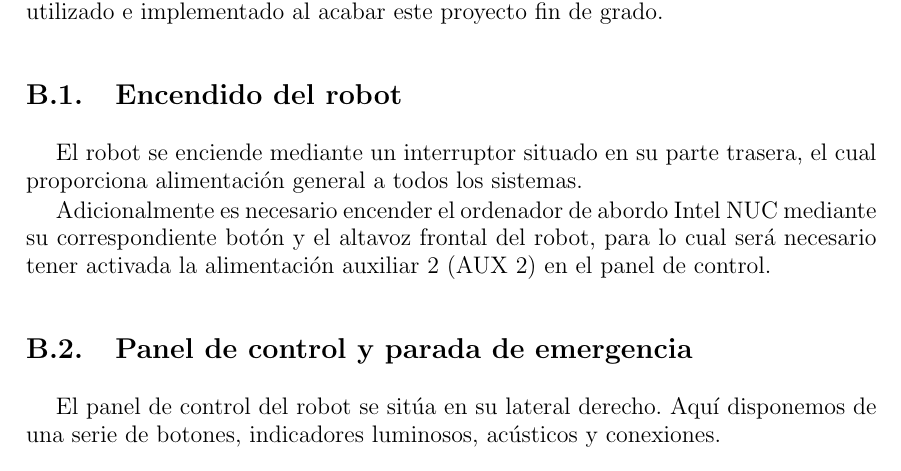
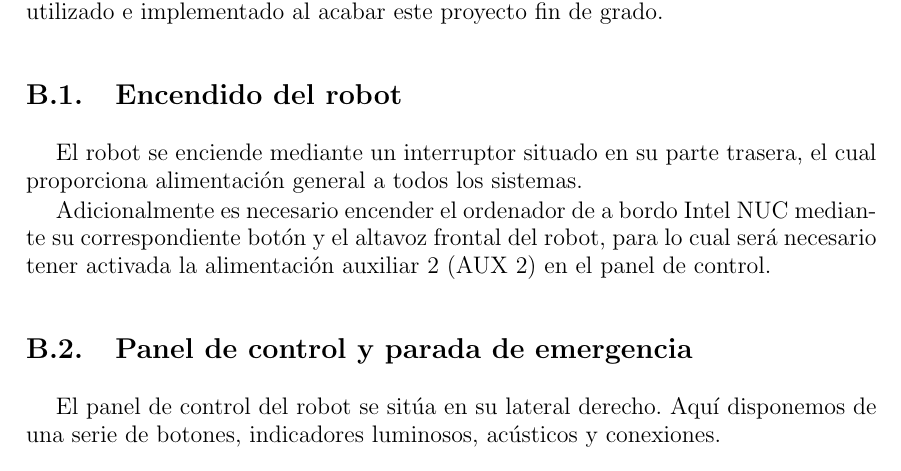
Before and after one commit to danimtb/TFG_pioneer3at, a LaTeX thesis (TFG.tex, which reads capitulos/apendice.tex): part of page 161 of 178, cut so that both start at the same text. Compiled offline with pdfLaTeX; the source files are stored in an older character set and shown here as Unicode.

Commit message:
txs auto checkin

```diff
--- a/capitulos/apendice.tex
+++ b/capitulos/apendice.tex
@@ -300,7 +300,7 @@ Este apéndice es una guía de funcionamiento del robot Pioneer 3 AT (Petrois) u
 \section{Encendido del robot}
 El robot se enciende mediante un interruptor situado en su parte trasera, el cual proporciona alimentación general a todos los sistemas.
 
-Adicionalmente es necesario encender el ordenador de abordo Intel NUC mediante su correspondiente botón y el altavoz frontal del robot, para lo cual será necesario tener activada la alimentación auxiliar 2 (AUX 2) en el panel de control.
+Adicionalmente es necesario encender el ordenador de a bordo Intel NUC mediante su correspondiente botón y el altavoz frontal del robot, para lo cual será necesario tener activada la alimentación auxiliar 2 (AUX 2) en el panel de control.
 
 \section{Panel de control y parada de emergencia}
 El panel de control del robot se sitúa en su lateral derecho. Aquí disponemos de una serie de botones, indicadores luminosos, acústicos y conexiones.
```
Also changed, not shown: capitulos/apendice.tex (2 more changed lines).
